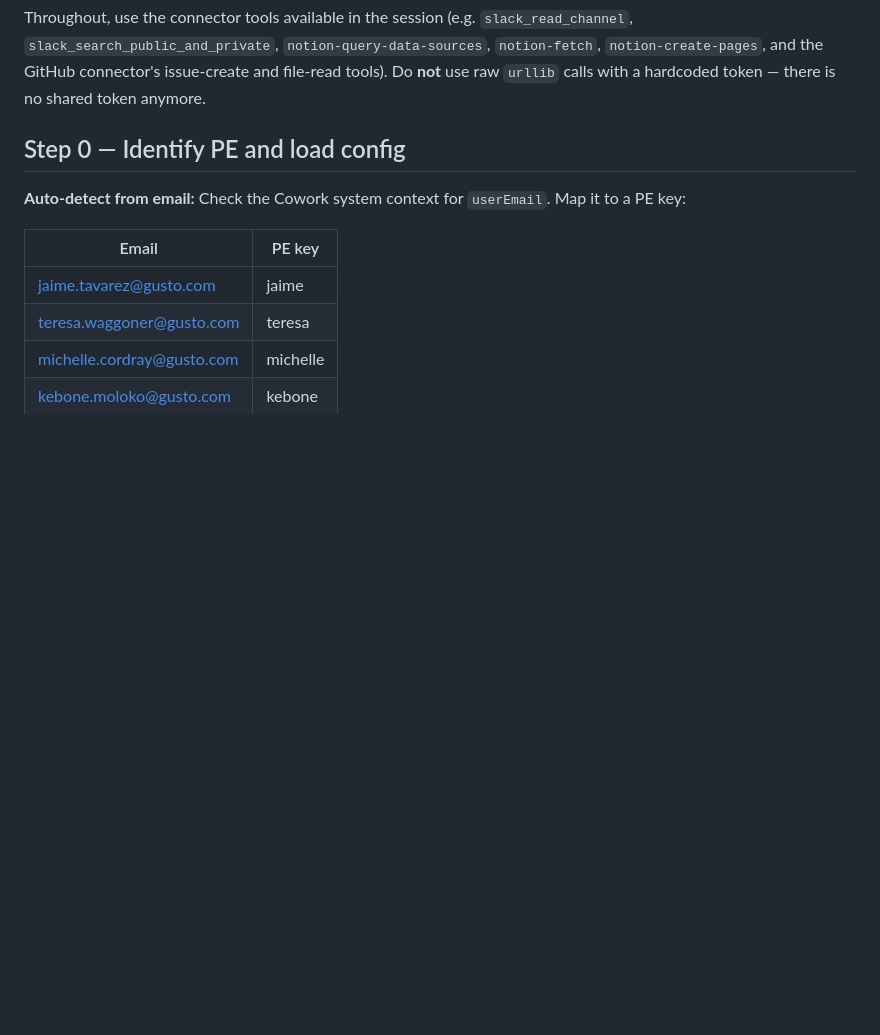
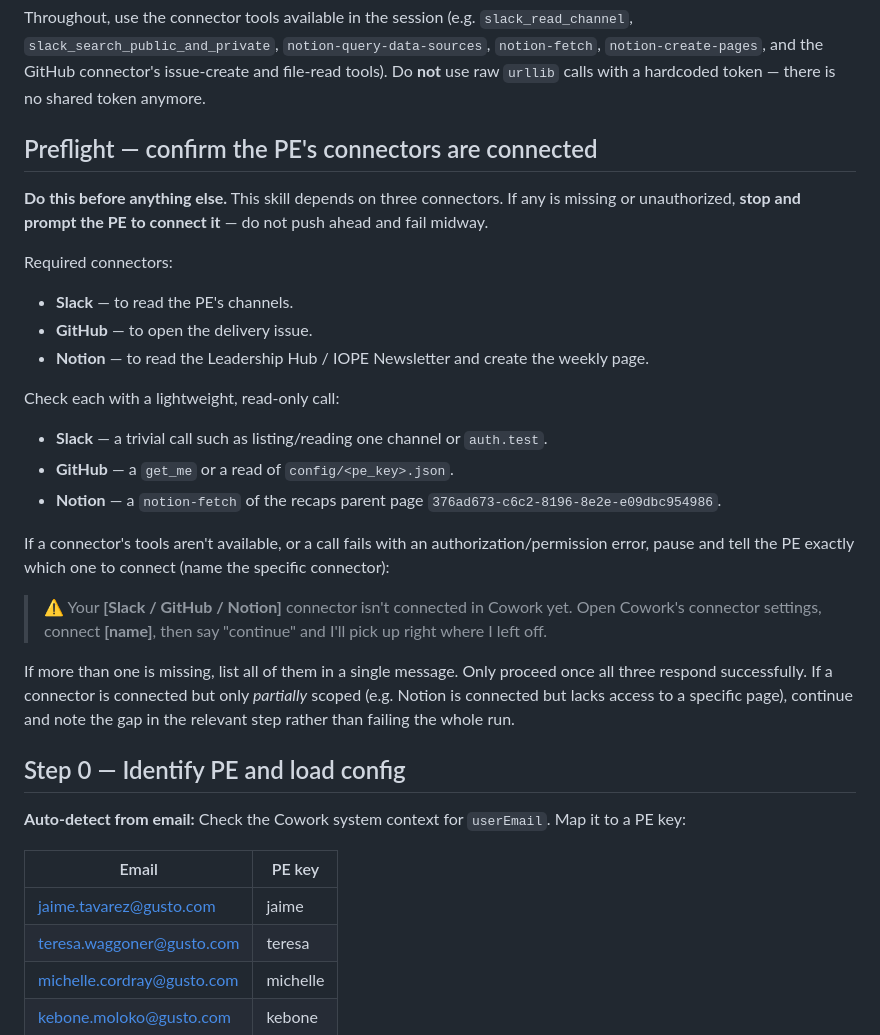
Before and after one commit to jaimetavarez1/invite-weekly-recap, a Markdown page: skills/weekly-recap/SKILL.md, the part around the change. GitHub-like rendering; blank space fills up the shorter version.

Commit message:
weekly-recap: add preflight connector check — prompt PE to connect anything missing

```diff
--- a/skills/weekly-recap/SKILL.md
+++ b/skills/weekly-recap/SKILL.md
@@ -30,6 +30,33 @@ Throughout, use the connector tools available in the session (e.g. `slack_read_c
 `slack_search_public_and_private`, `notion-query-data-sources`, `notion-fetch`,
 `notion-create-pages`, and the GitHub connector's issue-create and file-read tools). Do
 **not** use raw `urllib` calls with a hardcoded token — there is no shared token anymore.
+
+## Preflight — confirm the PE's connectors are connected
+
+**Do this before anything else.** This skill depends on three connectors. If any is missing
+or unauthorized, **stop and prompt the PE to connect it** — do not push ahead and fail midway.
+
+Required connectors:
+- **Slack** — to read the PE's channels.
+- **GitHub** — to open the delivery issue.
+- **Notion** — to read the Leadership Hub / IOPE Newsletter and create the weekly page.
+
+Check each with a lightweight, read-only call:
+- **Slack** — a trivial call such as listing/reading one channel or `auth.test`.
+- **GitHub** — a `get_me` or a read of `config/<pe_key>.json`.
+- **Notion** — a `notion-fetch` of the recaps parent page `376ad673-c6c2-8196-8e2e-e09dbc954986`.
+
+If a connector's tools aren't available, or a call fails with an authorization/permission
+error, pause and tell the PE exactly which one to connect (name the specific connector):
+
+> ⚠️ Your **[Slack / GitHub / Notion]** connector isn't connected in Cowork yet. Open Cowork's
+> connector settings, connect **[name]**, then say "continue" and I'll pick up right where I
+> left off.
+
+If more than one is missing, list all of them in a single message. Only proceed once all three
+respond successfully. If a connector is connected but only *partially* scoped (e.g. Notion is
+connected but lacks access to a specific page), continue and note the gap in the relevant step
+rather than failing the whole run.
 
 ## Step 0 — Identify PE and load config
 
```
